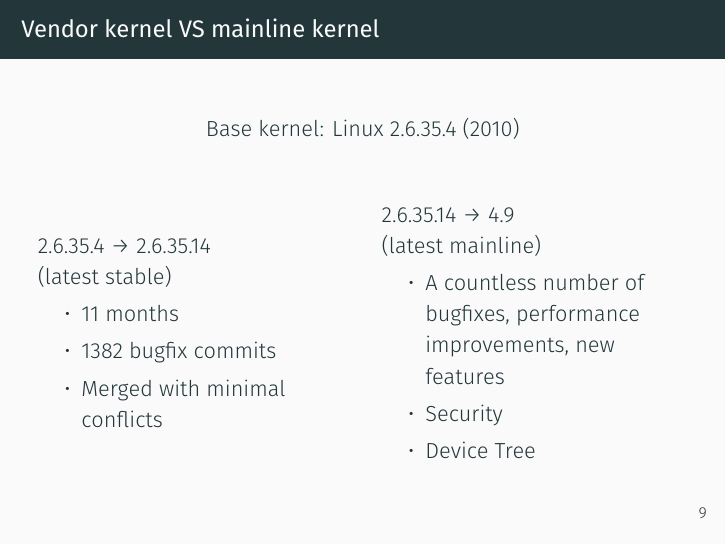
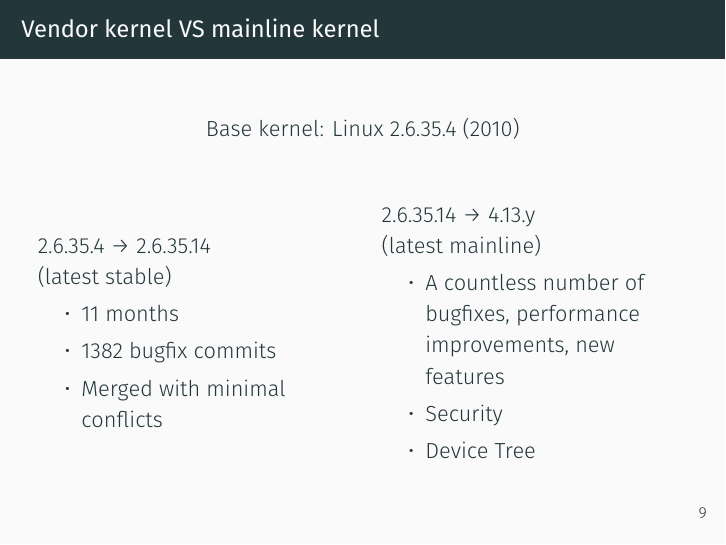
Before and after one commit to lucaceresoli/docs, LaTeX slides (terrible-bsp/terrible-bsp.tex): page 14 of 56. Compiled offline with XeLaTeX.

Commit message:
terrible-bsp: update to latest mainline kernel version

```diff
--- a/terrible-bsp/terrible-bsp.tex
+++ b/terrible-bsp/terrible-bsp.tex
@@ -162,7 +162,7 @@
     \end{itemize}
 
     \column{0.5\textwidth}
-    2.6.35.14 \textrightarrow{} 4.9\\
+    2.6.35.14 \textrightarrow{} 4.13.y\\
     (latest mainline)
     \begin{itemize}
     \item A countless number of bugfixes, performance improvements, new features
```
